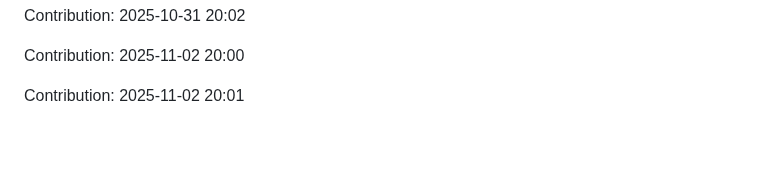
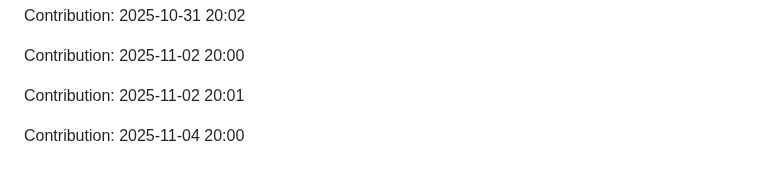
Before and after one commit to iKnowLab-Projects/IITP_AGI_STT, a Markdown page: README.md, the part around the change. Rendered like a GitHub page; blank space fills up the shorter version.

Commit message:
"Contribution: 2025-11-04 20:00"

```diff
--- a/README.md
+++ b/README.md
@@ -417,3 +417,5 @@ Contribution: 2025-10-31 20:02
 Contribution: 2025-11-02 20:00
 
 Contribution: 2025-11-02 20:01
+
+Contribution: 2025-11-04 20:00
```
